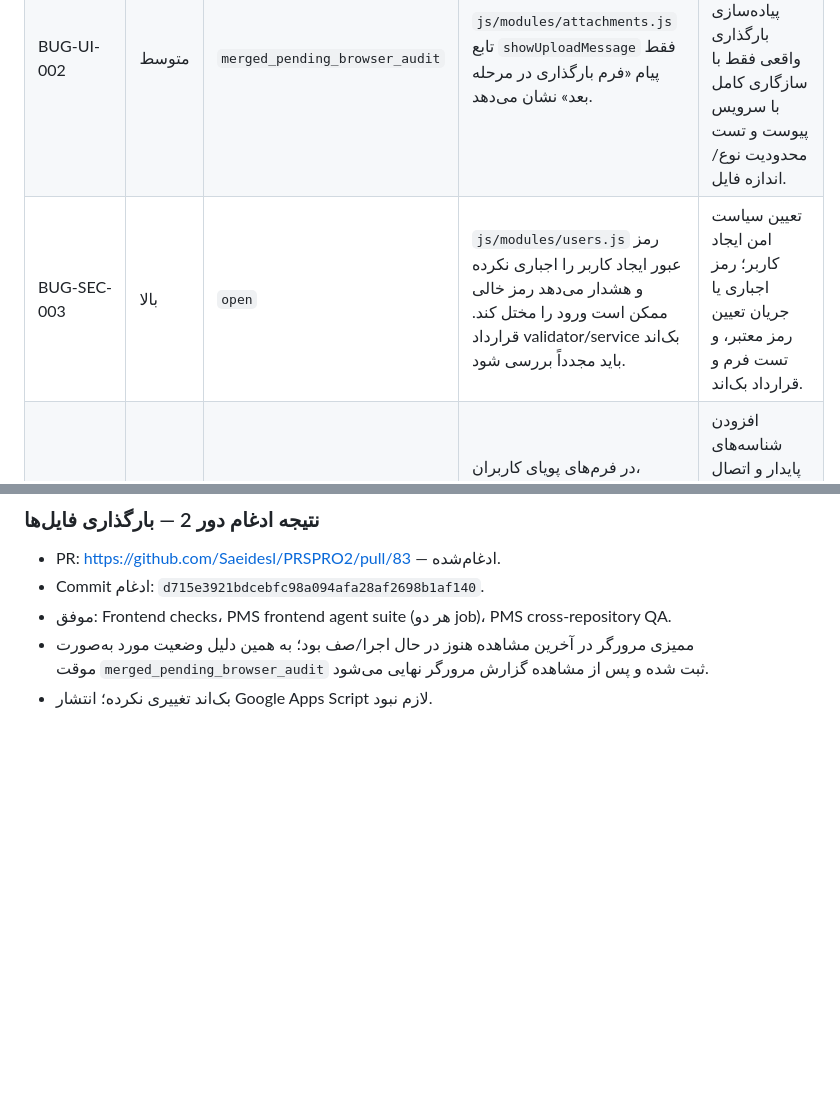
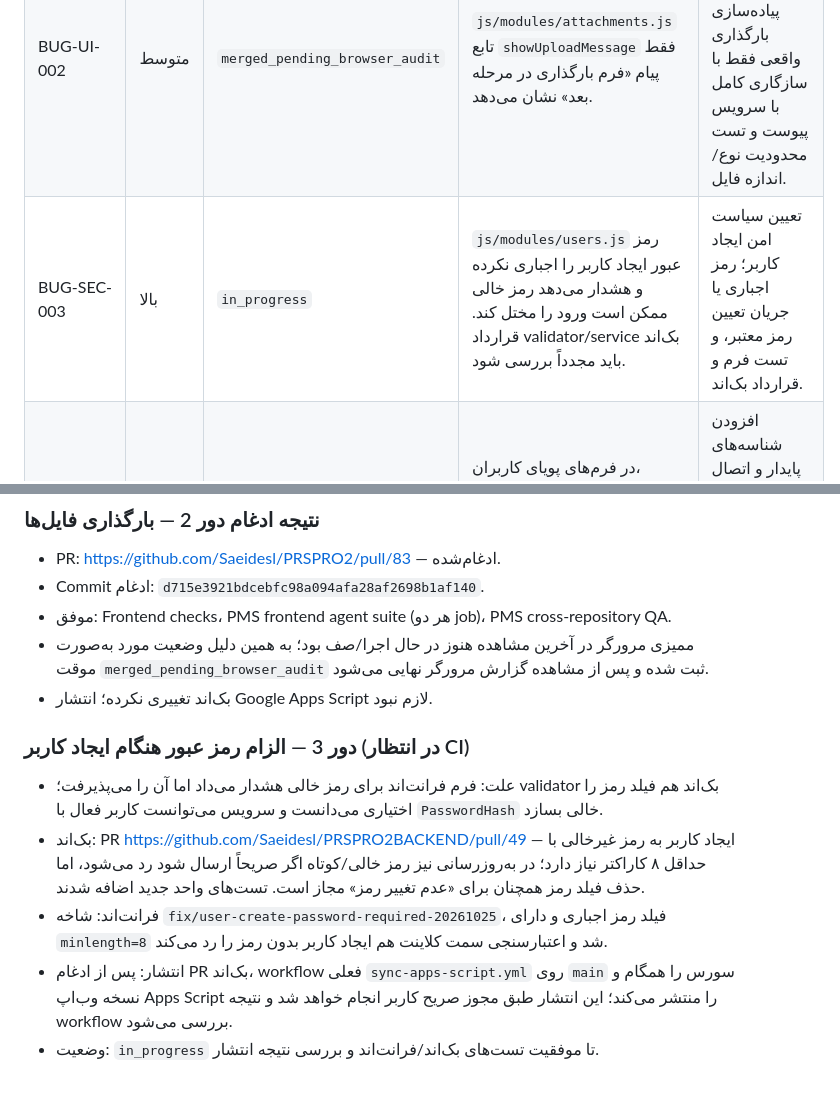
Before and after one commit to Saeidesl/PRSPRO2, a Markdown page: docs/ui-audit-remediation-report.md, 2 parts joined by grey strips. GitHub-like rendering; blank space fills up the shorter version.

Commit message:
docs: track password validation remediation

```diff
--- a/docs/ui-audit-remediation-report.md
+++ b/docs/ui-audit-remediation-report.md
@@ -31,7 +31,7 @@
 |---|---|---|---|---|
 | BUG-UI-001 | بالا | `fixed_verified` | در `js/modules/projects.js:979` کوتیشن شناسه دکمه رنگ‌بندی/سایزبندی خراب است؛ selector مورد انتظار در خط حدود 1151 آن را پیدا نمی‌کند. | اصلاح شناسه و افزودن/اجرای تست DOM که وجود دکمه و بازشدن مودال را اثبات کند. |
 | BUG-UI-002 | متوسط | `merged_pending_browser_audit` | `js/modules/attachments.js` تابع `showUploadMessage` فقط پیام «فرم بارگذاری در مرحله بعد» نشان می‌دهد. | بررسی قرارداد API و مجوزها؛ پیاده‌سازی بارگذاری واقعی فقط با سازگاری کامل با سرویس پیوست و تست محدودیت نوع/اندازه فایل. |
-| BUG-SEC-003 | بالا | `open` | `js/modules/users.js` رمز عبور ایجاد کاربر را اجباری نکرده و هشدار می‌دهد رمز خالی ممکن است ورود را مختل کند. قرارداد validator/service بک‌اند باید مجدداً بررسی شود. | تعیین سیاست امن ایجاد کاربر؛ رمز اجباری یا جریان تعیین رمز معتبر، و تست فرم و قرارداد بک‌اند. |
+| BUG-SEC-003 | بالا | `in_progress` | `js/modules/users.js` رمز عبور ایجاد کاربر را اجباری نکرده و هشدار می‌دهد رمز خالی ممکن است ورود را مختل کند. قرارداد validator/service بک‌اند باید مجدداً بررسی شود. | تعیین سیاست امن ایجاد کاربر؛ رمز اجباری یا جریان تعیین رمز معتبر، و تست فرم و قرارداد بک‌اند. |
 | BUG-A11Y-004 | متوسط | `open` | در فرم‌های پویای کاربران، labelها به‌صورت متنی بدون `for` و بدون قرار گرفتن input داخل label ساخته می‌شوند. | افزودن شناسه‌های پایدار و اتصال labelها؛ تست رابطه label-control و دسترسی صفحه‌خوان. |
 | BUG-FEATURE-005 | پایین | `needs_scope` | `pages/settings.html` اعلام می‌کند تنظیمات عمومی فعلاً فقط قابل مشاهده‌اند. | مشخص‌کردن تنظیمات موردنیاز و پیاده‌سازی فقط در صورت وجود قرارداد ذخیره‌سازی/مجوز. |
 | BUG-FEATURE-006 | پایین | `needs_scope` | `pages/admin.html` بیشتر نقش فهرست راهبری دارد تا عملیات مدیریتی مستقل. | بررسی دامنه محصول؛ اگر intentional است به‌عنوان محدودیت مستند بماند. |
@@ -94,3 +94,11 @@
 - موفق: Frontend checks، PMS frontend agent suite (هر دو job)، PMS cross-repository QA.
 - ممیزی مرورگر در آخرین مشاهده هنوز در حال اجرا/صف بود؛ به همین دلیل وضعیت مورد به‌صورت موقت `merged_pending_browser_audit` ثبت شده و پس از مشاهده گزارش مرورگر نهایی می‌شود.
 - بک‌اند تغییری نکرده؛ انتشار Google Apps Script لازم نبود.
+
+### دور 3 — الزام رمز عبور هنگام ایجاد کاربر (در انتظار CI)
+
+- علت: فرم فرانت‌اند برای رمز خالی هشدار می‌داد اما آن را می‌پذیرفت؛ validator بک‌اند هم فیلد رمز را اختیاری می‌دانست و سرویس می‌توانست کاربر فعال با `PasswordHash` خالی بسازد.
+- بک‌اند: PR https://github.com/Saeidesl/PRSPRO2BACKEND/pull/49 — ایجاد کاربر به رمز غیرخالی با حداقل ۸ کاراکتر نیاز دارد؛ در به‌روزرسانی نیز رمز خالی/کوتاه اگر صریحاً ارسال شود رد می‌شود، اما حذف فیلد رمز همچنان برای «عدم تغییر رمز» مجاز است. تست‌های واحد جدید اضافه شدند.
+- فرانت‌اند: شاخه `fix/user-create-password-required-20261025`، فیلد رمز اجباری و دارای `minlength=8` شد و اعتبارسنجی سمت کلاینت هم ایجاد کاربر بدون رمز را رد می‌کند.
+- انتشار: پس از ادغام PR بک‌اند، workflow فعلی `sync-apps-script.yml` روی `main` سورس را همگام و نسخه وب‌اپ Apps Script را منتشر می‌کند؛ این انتشار طبق مجوز صریح کاربر انجام خواهد شد و نتیجه workflow بررسی می‌شود.
+- وضعیت: `in_progress` تا موفقیت تست‌های بک‌اند/فرانت‌اند و بررسی نتیجه انتشار.
```
